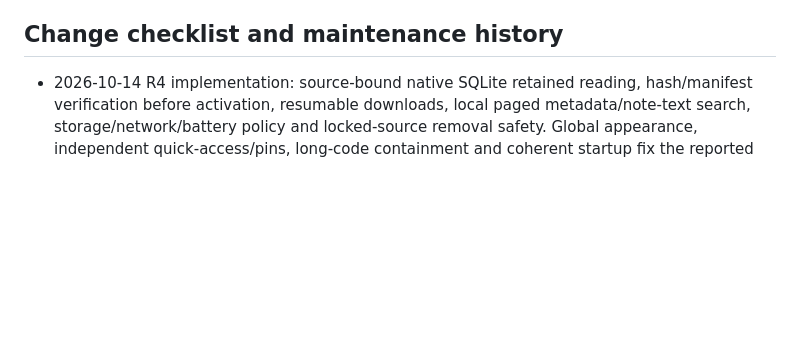
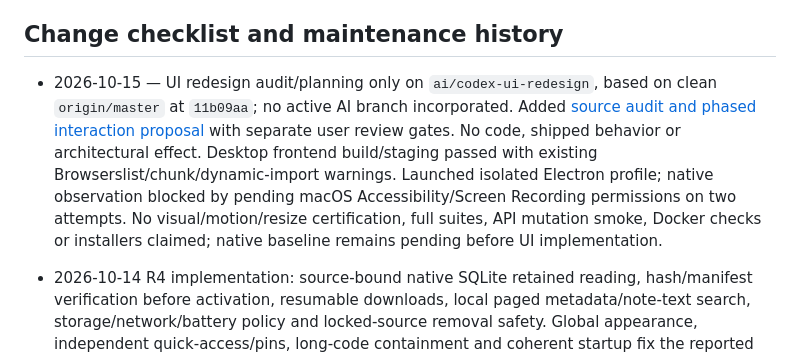
Before and after one commit to VaibhavPandit-09/vaultor-kb, a Markdown page: docs/CODEBASE.md, the part around one of its changes. Drawn GitHub-style; blank space fills up the shorter version.

```diff
--- a/docs/CODEBASE.md
+++ b/docs/CODEBASE.md
@@ -363,6 +363,8 @@ Validated 2026-09-22: frontend production build/lint and nine component/unit tes
 - Build reports a large JS chunk and an outdated Browserslist dataset; these do not prevent packaging. Chunk splitting remains performance work.
 
 ## Change checklist and maintenance history
+
+- 2026-10-15 — UI redesign audit/planning only on `ai/codex-ui-redesign`, based on clean `origin/master` at `11b09aa`; no active AI branch incorporated. Added [source audit and phased interaction proposal](plans/ui-redesign.md) with separate user review gates. No code, shipped behavior or architectural effect. Desktop frontend build/staging passed with existing Browserslist/chunk/dynamic-import warnings. Launched isolated Electron profile; native observation blocked by pending macOS Accessibility/Screen Recording permissions on two attempts. No visual/motion/resize certification, full suites, API mutation smoke, Docker checks or installers claimed; native baseline remains pending before UI implementation.
 
 - 2026-10-14 R4 implementation: source-bound native SQLite retained reading, hash/manifest verification before activation, resumable downloads, local paged metadata/note-text search, storage/network/battery policy and locked-source removal safety. Global appearance, independent quick-access/pins, long-code containment and coherent startup fix the reported Android issues. Android-only alpha.11/code15; host/desktop/protocol/archive unchanged. TypeScript/native original-key compilation,33 focused Jest cases, reader/media DOM/runtime and scoped lint0errors/41warnings passed. API36/37 installed-release source isolation, four isolated store cases per target, pinned download, offline notes/media, journeys, reboot restoration, themes/motion, legacy recovery and real access revocation passed; mid-payload process death/same-UUID resume passed on both during candidate validation. Native OLED/download/reader frames inspected. Exact artifact/tag/publication evidence is in android/releases/0.1.0-alpha.11.md; published at2026-10-14T16:52:51Z. Clean tagged rebuild f140b9de8f693d396dc2ba3f93a7e9bfd7b57dab/android/v0.1.0-alpha.11 matches installed/tested APK39,918,829bytes/SHA2562260d559695d53a87f638361d54aec0a7b21f49f9ce022c26bef16d4f0ded63f. Three release assets downloaded/compared; public status/digests confirmed. No Samsung/realWi-Fi/power-loss/OS-disk-full/full10k certification. R5–R10 unstarted.
 
```
Also changed, not shown: other parts of docs/CODEBASE.md (+1 -1 lines), docs/README.md (+2 -0 lines), docs/plans/ui-redesign.md (added, +192 -0 lines).
